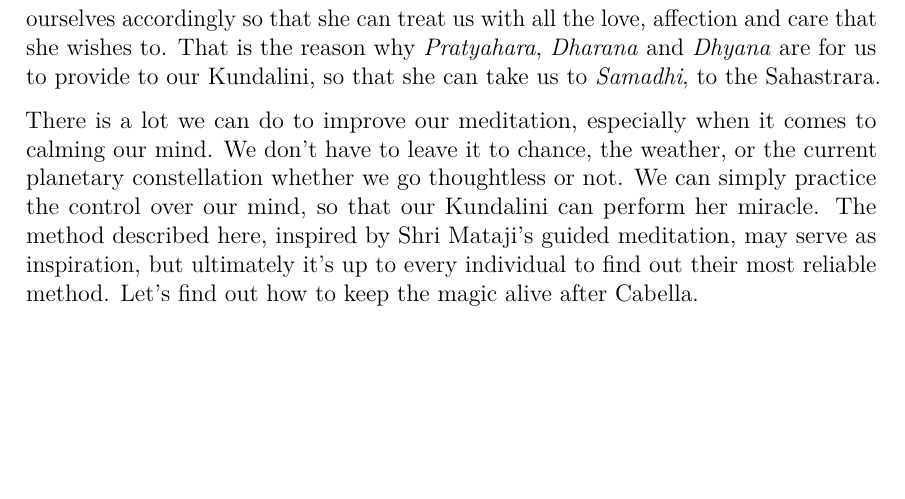
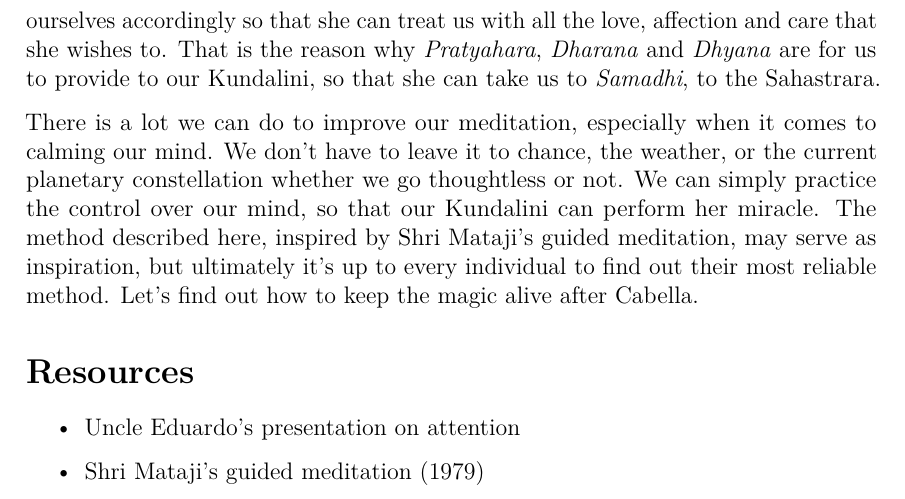
Before and after one commit to fhjgch/scriptorium, a LaTeX document (writings/blog/how-to-get-into-meditation.tex): part of page 4 of 4, cut so that both start at the same text, the shorter picture padded with empty space. Compiled offline with pdfLaTeX.

Commit message:
feat: add resources section

```diff
--- a/writings/blog/how-to-get-into-meditation.tex
+++ b/writings/blog/how-to-get-into-meditation.tex
@@ -191,4 +191,11 @@ We can simply practice the control over our mind, so that our Kundalini can perf
 The method described here, inspired by Shri Mataji's guided meditation, may serve as inspiration, but ultimately it's up to every individual to find out their most reliable method.
 Let's find out how to keep the magic alive after Cabella.
 
+\section*{Resources}
+
+\begin{itemize}
+  \item \href{https://drive.proton.me/urls/CB641G50BR#RgvXq2i1MiLc}{Uncle Eduardo's presentation on attention}
+  \item \href{https://www.youtube.com/watch?v=RBUCsIEYK_Y}{Shri Mataji's guided meditation (1979)}
+\end{itemize}
+
 \end{document}
```
